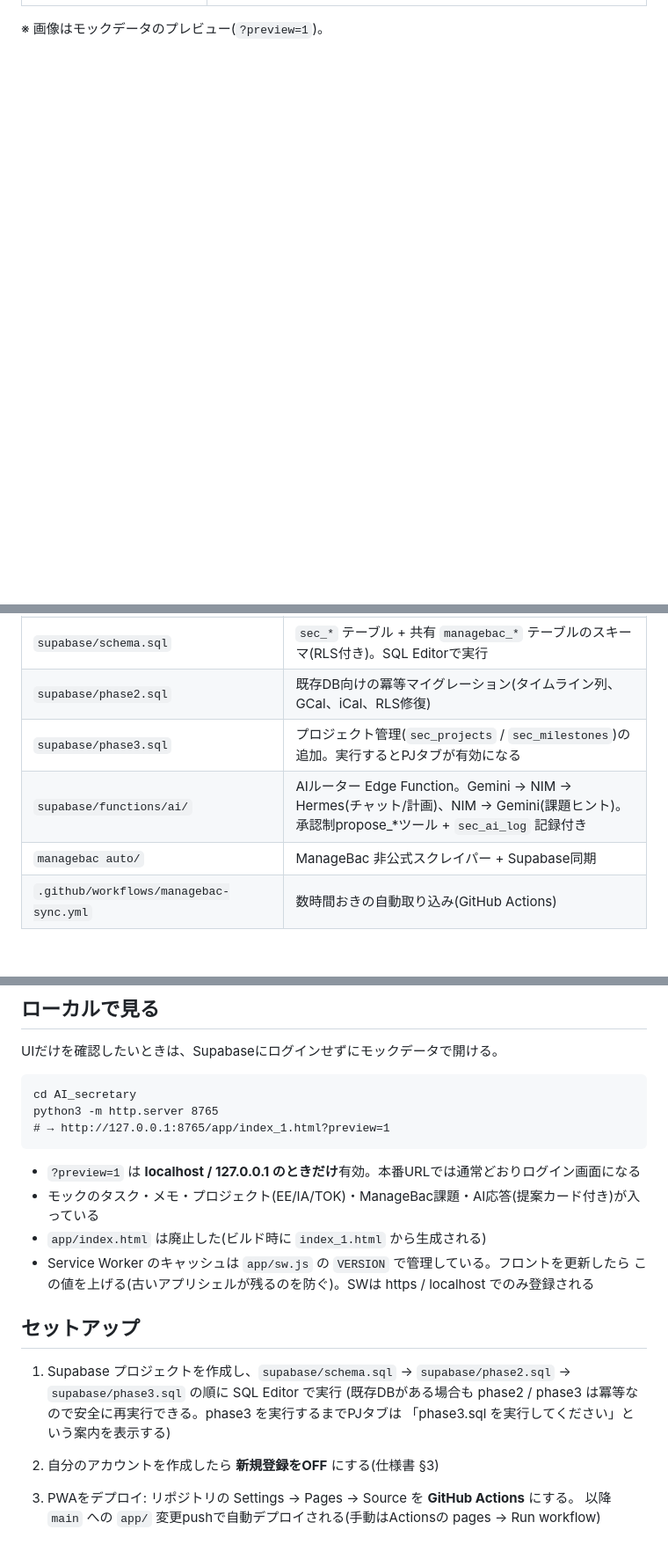
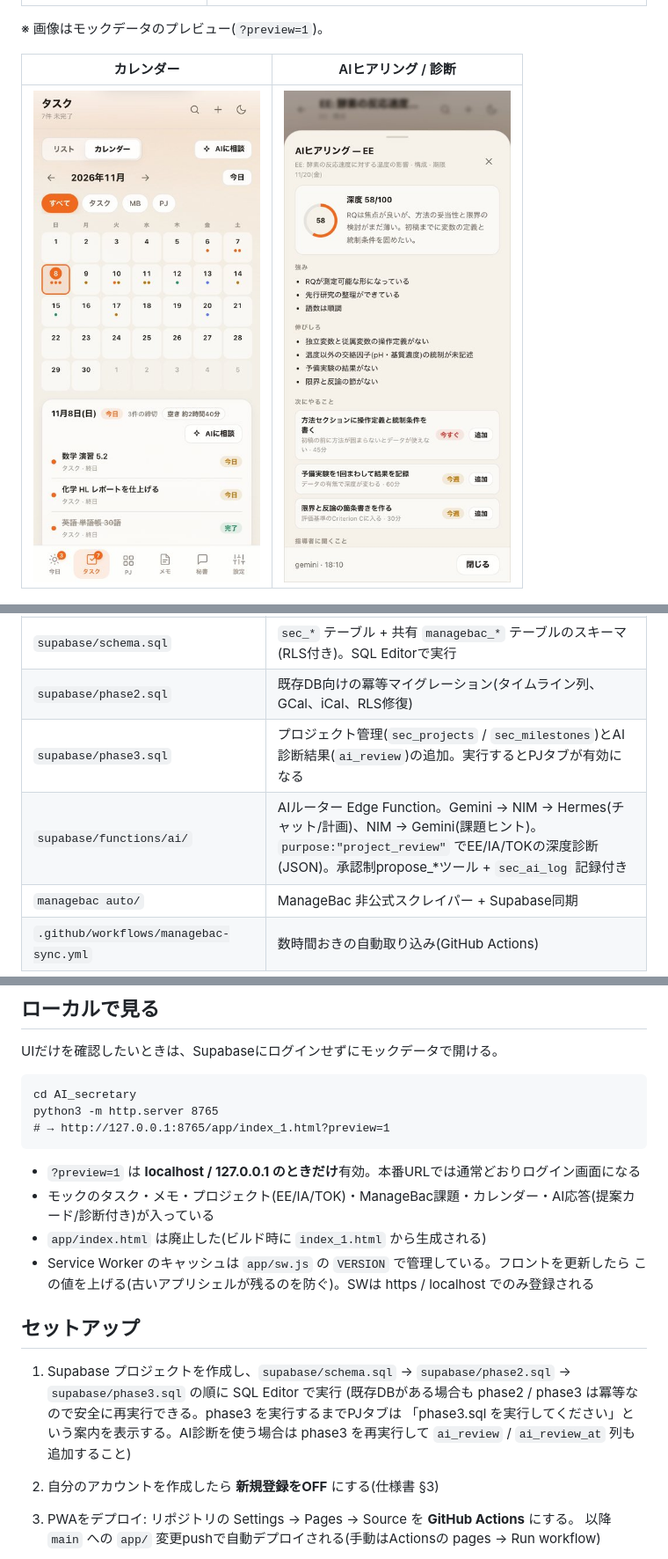
Before and after one commit to Daizu0711/AI_secretary, a Markdown page: README.md, 3 parts joined by grey strips. Shown at 88% size. GitHub-like rendering; pictures changed too: docs/preview-ai.jpg (added), docs/preview-calendar.jpg (added); blank space fills up the shorter version.

````diff
--- a/README.md
+++ b/README.md
@@ -10,6 +10,10 @@ v2 でUI/UXと機能を全面的に刷新した(単一HTMLから、デザイン
 | <img src="docs/preview-mobile.jpg" width="280" alt="iPhoneの今日ビュー"> | <img src="docs/preview-desktop.jpg" width="720" alt="Macの3ペイン表示"> |
 
 ※ 画像はモックデータのプレビュー(`?preview=1`)。
+
+| カレンダー | AIヒアリング / 診断 |
+|---|---|
+| <img src="docs/preview-calendar.jpg" width="260" alt="締切カレンダー"> | <img src="docs/preview-ai.jpg" width="260" alt="AI診断"> |
 
 <img src="docs/preview-projects.jpg" width="820" alt="プロジェクト一覧(EE / IA / TOK)">
 
@@ -52,8 +60,8 @@ v2 でUI/UXと機能を全面的に刷新した(単一HTMLから、デザイン
 | `.github/workflows/pages.yml` | `app/` をGitHub Pagesへデプロイ(`index_1.html`→トップページ) |
 | `supabase/schema.sql` | `sec_*` テーブル + 共有 `managebac_*` テーブルのスキーマ(RLS付き)。SQL Editorで実行 |
 | `supabase/phase2.sql` | 既存DB向けの冪等マイグレーション(タイムライン列、GCal、iCal、RLS修復) |
-| `supabase/phase3.sql` | プロジェクト管理(`sec_projects` / `sec_milestones`)の追加。実行するとPJタブが有効になる |
-| `supabase/functions/ai/` | AIルーター Edge Function。Gemini → NIM → Hermes(チャット/計画)、NIM → Gemini(課題ヒント)。承認制propose_*ツール + `sec_ai_log` 記録付き |
+| `supabase/phase3.sql` | プロジェクト管理(`sec_projects` / `sec_milestones`)とAI診断結果(`ai_review`)の追加。実行するとPJタブが有効になる |
+| `supabase/functions/ai/` | AIルーター Edge Function。Gemini → NIM → Hermes(チャット/計画)、NIM → Gemini(課題ヒント)。`purpose:"project_review"` でEE/IA/TOKの深度診断(JSON)。承認制propose_*ツール + `sec_ai_log` 記録付き |
 | `managebac auto/` | ManageBac 非公式スクレイパー + Supabase同期 |
 | `.github/workflows/managebac-sync.yml` | 数時間おきの自動取り込み(GitHub Actions) |
 
@@ -68,7 +76,7 @@ python3 -m http.server 8765
 ```
 
 - `?preview=1` は **localhost / 127.0.0.1 のときだけ**有効。本番URLでは通常どおりログイン画面になる
-- モックのタスク・メモ・プロジェクト(EE/IA/TOK)・ManageBac課題・AI応答(提案カード付き)が入っている
+- モックのタスク・メモ・プロジェクト(EE/IA/TOK)・ManageBac課題・カレンダー・AI応答(提案カード/診断付き)が入っている
 - `app/index.html` は廃止した(ビルド時に `index_1.html` から生成される)
 - Service Worker のキャッシュは `app/sw.js` の `VERSION` で管理している。フロントを更新したら
   この値を上げる(古いアプリシェルが残るのを防ぐ)。SWは https / localhost でのみ登録される
@@ -77,7 +85,8 @@ python3 -m http.server 8765
 
 1. Supabase プロジェクトを作成し、`supabase/schema.sql` → `supabase/phase2.sql` → `supabase/phase3.sql` の順に SQL Editor で実行
    (既存DBがある場合も phase2 / phase3 は冪等なので安全に再実行できる。phase3 を実行するまでPJタブは
-   「phase3.sql を実行してください」という案内を表示する)
+   「phase3.sql を実行してください」という案内を表示する。AI診断を使う場合は phase3 を再実行して
+   `ai_review` / `ai_review_at` 列も追加すること)
 2. 自分のアカウントを作成したら **新規登録をOFF** にする(仕様書 §3)
 3. PWAをデプロイ: リポジトリの Settings → Pages → Source を **GitHub Actions** にする。
    以降 `main` への `app/` 変更pushで自動デプロイされる(手動はActionsの pages → Run workflow)
````
Also changed, not shown: other parts of README.md (+14 -1 lines), 7 other files.
